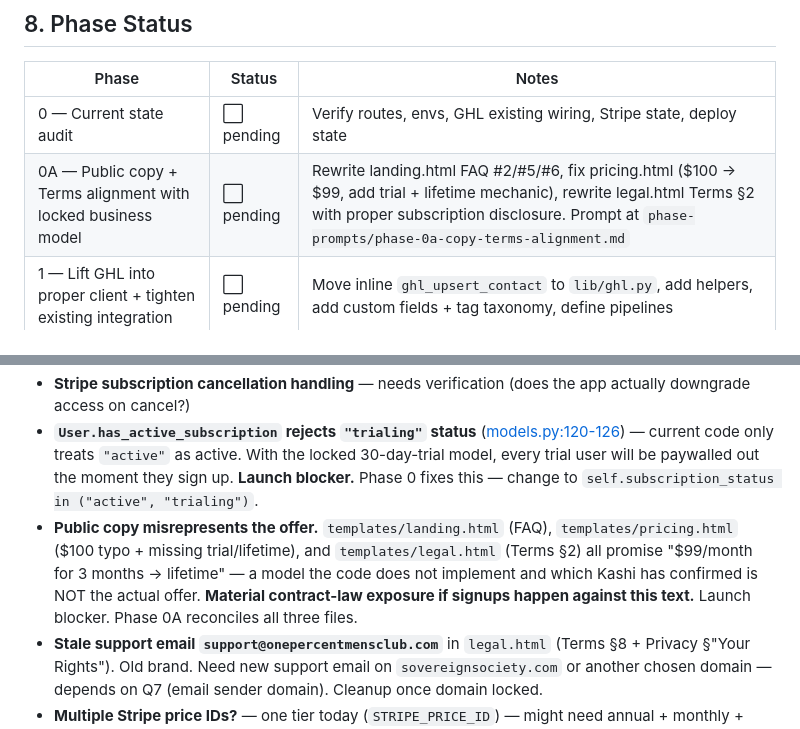
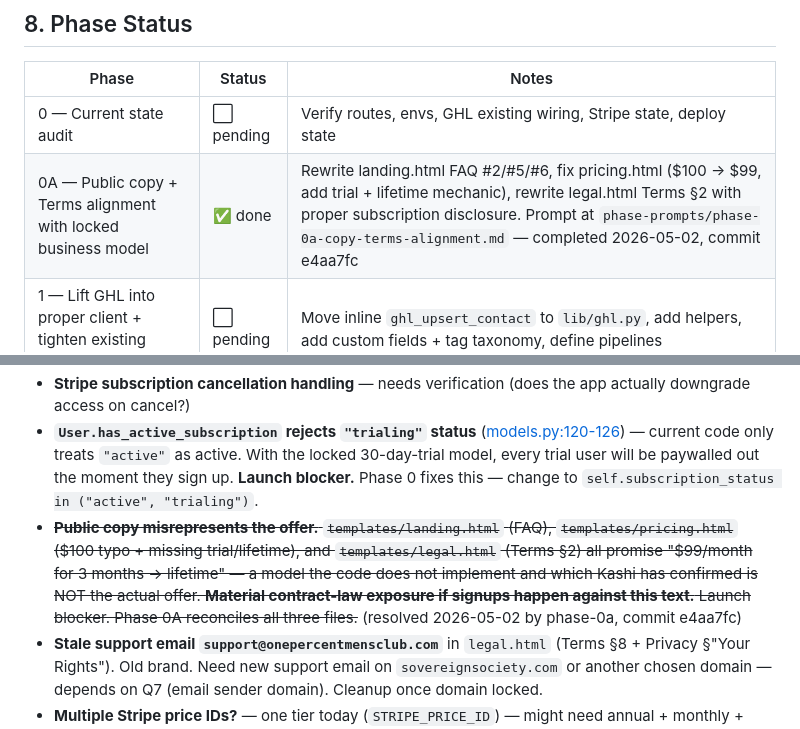
Before and after one commit to kashi-creator/anti-billionaires-app, a Markdown page: INTEGRATION-SOURCE-OF-TRUTH.md, 2 parts joined by grey strips. Drawn GitHub-style.

Commit message:
sot: phase 0a complete — public copy + terms aligned
Co-Authored-By: Claude Opus 4.7 (1M context) <noreply@anthropic.com>

```diff
--- a/INTEGRATION-SOURCE-OF-TRUTH.md
+++ b/INTEGRATION-SOURCE-OF-TRUTH.md
@@ -134,7 +134,7 @@ This means partial integration EXISTS. Phase 1 audits it.
 | Phase | Status | Notes |
 |-------|--------|-------|
 | 0 — Current state audit | ⬜ pending | Verify routes, envs, GHL existing wiring, Stripe state, deploy state |
-| 0A — Public copy + Terms alignment with locked business model | ⬜ pending | Rewrite landing.html FAQ #2/#5/#6, fix pricing.html ($100 → $99, add trial + lifetime mechanic), rewrite legal.html Terms §2 with proper subscription disclosure. Prompt at `phase-prompts/phase-0a-copy-terms-alignment.md` |
+| 0A — Public copy + Terms alignment with locked business model | ✅ done | Rewrite landing.html FAQ #2/#5/#6, fix pricing.html ($100 → $99, add trial + lifetime mechanic), rewrite legal.html Terms §2 with proper subscription disclosure. Prompt at `phase-prompts/phase-0a-copy-terms-alignment.md` — completed 2026-05-02, commit e4aa7fc |
 | 1 — Lift GHL into proper client + tighten existing integration | ⬜ pending | Move inline `ghl_upsert_contact` to `lib/ghl.py`, add helpers, add custom fields + tag taxonomy, define pipelines |
 | 2 — Stripe → GHL webhook flow | ⬜ pending | On subscription created/updated/cancelled, mirror to GHL contact + opportunity in Member pipeline |
 | 3 — Member intake / first-day onboarding journey in GHL | ⬜ pending | Welcome email, profile completion prompts, content discovery, first-7-days nurture |
@@ -164,7 +165,7 @@ This means partial integration EXISTS. Phase 1 audits it.
 - **File uploads stored on Railway disk** — Railway disks are ephemeral on deploys; migrate to S3/R2 before launch
 - **Stripe subscription cancellation handling** — needs verification (does the app actually downgrade access on cancel?)
 - **`User.has_active_subscription` rejects `"trialing"` status** ([models.py:120-126](models.py#L120-L126)) — current code only treats `"active"` as active. With the locked 30-day-trial model, every trial user will be paywalled out the moment they sign up. **Launch blocker.** Phase 0 fixes this — change to `self.subscription_status in ("active", "trialing")`.
-- **Public copy misrepresents the offer.** `templates/landing.html` (FAQ), `templates/pricing.html` ($100 typo + missing trial/lifetime), and `templates/legal.html` (Terms §2) all promise "$99/month for 3 months → lifetime" — a model the code does not implement and which Kashi has confirmed is NOT the actual offer. **Material contract-law exposure if signups happen against this text.** Launch blocker. Phase 0A reconciles all three files.
+- ~~**Public copy misrepresents the offer.** `templates/landing.html` (FAQ), `templates/pricing.html` ($100 typo + missing trial/lifetime), and `templates/legal.html` (Terms §2) all promise "$99/month for 3 months → lifetime" — a model the code does not implement and which Kashi has confirmed is NOT the actual offer. **Material contract-law exposure if signups happen against this text.** Launch blocker. Phase 0A reconciles all three files.~~ (resolved 2026-05-02 by phase-0a, commit e4aa7fc)
 - **Stale support email `support@onepercentmensclub.com`** in `legal.html` (Terms §8 + Privacy §"Your Rights"). Old brand. Need new support email on `sovereignsociety.com` or another chosen domain — depends on Q7 (email sender domain). Cleanup once domain locked.
 - **Multiple Stripe price IDs?** — one tier today (`STRIPE_PRICE_ID`) — might need annual + monthly + founder pricing
 - **GHL location separate from Stratum's** — must NOT cross-contaminate contact data between businesses
```
Also changed, not shown: other parts of INTEGRATION-SOURCE-OF-TRUTH.md (+1 -0 lines).
